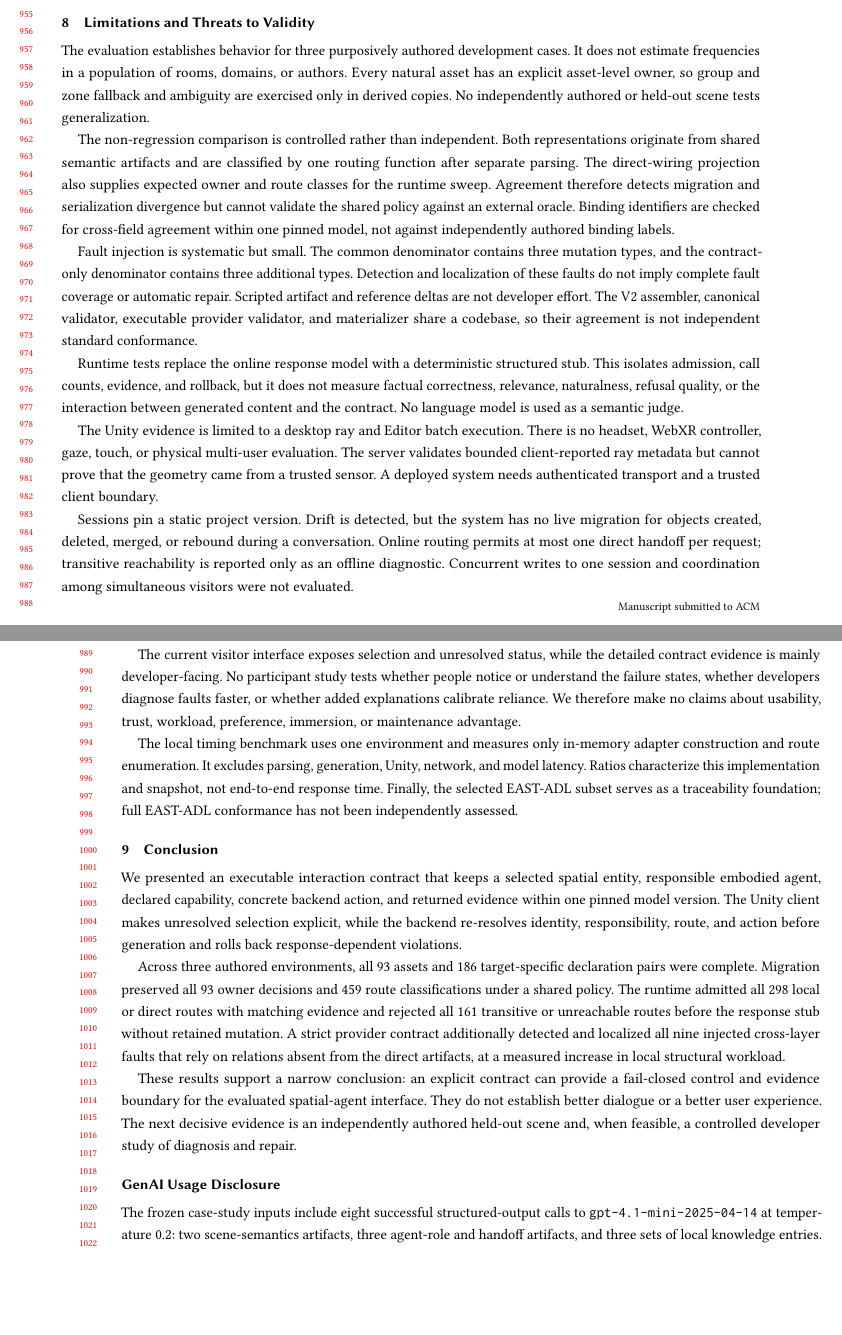
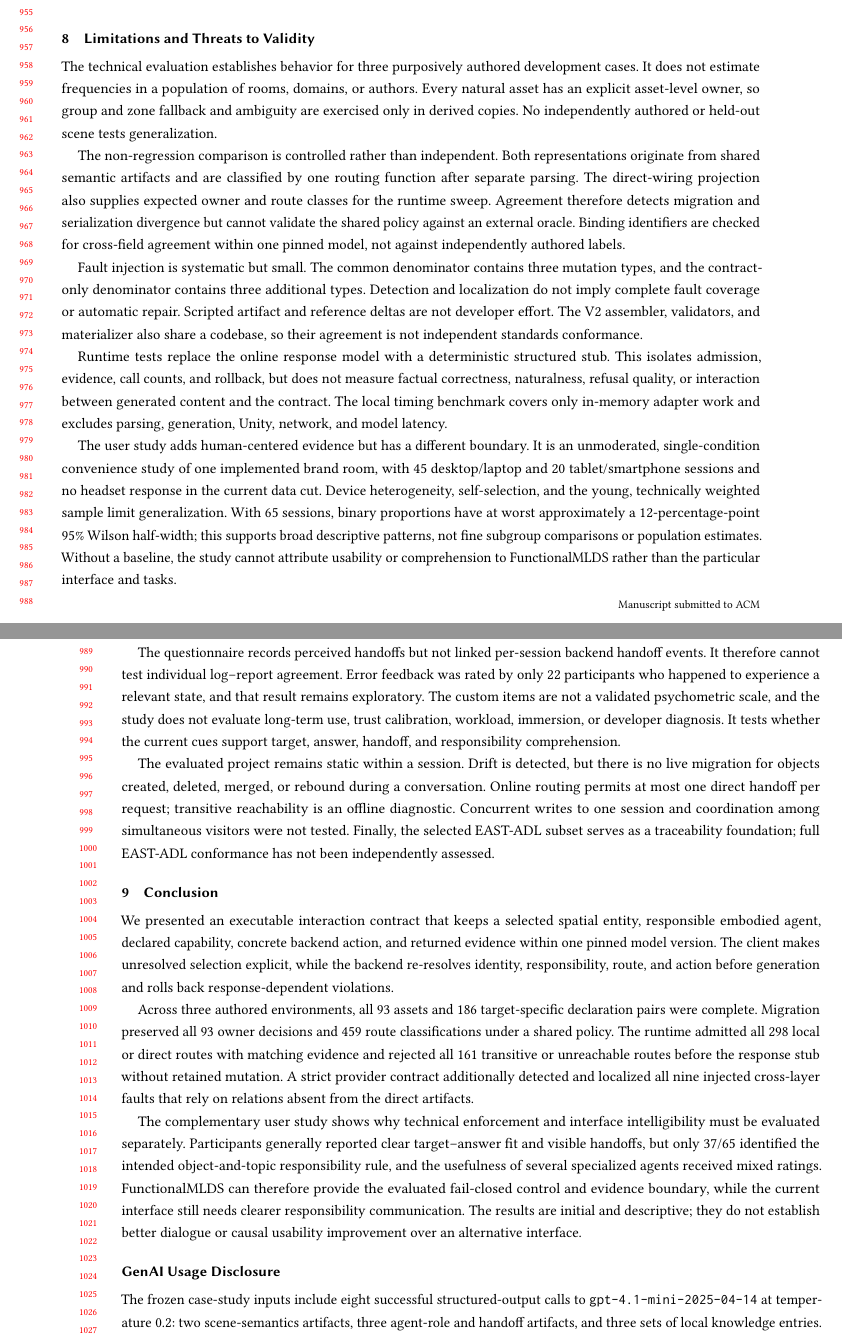
Before and after one commit to fling7/FunctionlalMLDS, a LaTeX paper (research/iui2027/paper_userstudy/main.tex, which reads research/iui2027/paper_userstudy/sections/08_limitations_conclusion.tex): two parts of pages 19 and 20 of 26, joined at a grey line, cut so that both start at the same text, the shorter picture padded with empty space. Compiled offline with pdfLaTeX.

Commit message:
Align limitations and conclusion with current user-study evidence

```diff
--- a/research/iui2027/paper_userstudy/sections/08_limitations_conclusion.tex
+++ b/research/iui2027/paper_userstudy/sections/08_limitations_conclusion.tex
@@ -1,10 +1,10 @@
 \section{Limitations and Threats to Validity}
 \label{sec:limitations}
 
-The evaluation establishes behavior for three purposively authored development
-cases.  It does not estimate frequencies in a population of rooms, domains, or
-authors.  Every natural asset has an explicit asset-level owner, so group and
-zone fallback and ambiguity are exercised only in derived copies.  No
+The technical evaluation establishes behavior for three purposively authored
+development cases.  It does not estimate frequencies in a population of rooms,
+domains, or authors.  Every natural asset has an explicit asset-level owner, so
+group and zone fallback and ambiguity are exercised only in derived copies.  No
 independently authored or held-out scene tests generalization.
 
 The non-regression comparison is controlled rather than independent.  Both
@@ -14,57 +14,58 @@ supplies expected owner and route classes for the runtime sweep.  Agreement
 therefore detects migration and serialization divergence but cannot validate
 the shared policy against an external oracle.  Binding identifiers are checked
 for cross-field agreement within one pinned model, not against independently
-authored binding labels.
+authored labels.
 
 Fault injection is systematic but small.  The common denominator contains
 three mutation types, and the contract-only denominator contains three
-additional types.  Detection and localization of these faults do not imply
-complete fault coverage or automatic repair.  Scripted artifact and reference
-deltas are not developer effort.  The V2 assembler, canonical validator,
-executable provider validator, and materializer share a codebase, so their
-agreement is not independent standard conformance.
+additional types.  Detection and localization do not imply complete fault
+coverage or automatic repair.  Scripted artifact and reference deltas are not
+developer effort.  The V2 assembler, validators, and materializer also share a
+codebase, so their agreement is not independent standards conformance.
 
 Runtime tests replace the online response model with a deterministic structured
-stub.  This isolates admission, call counts, evidence, and rollback, but it does
-not measure factual correctness, relevance, naturalness, refusal quality, or
-the interaction between generated content and the contract.  No language model
-is used as a semantic judge.
+stub.  This isolates admission, evidence, call counts, and rollback, but does
+not measure factual correctness, naturalness, refusal quality, or interaction
+between generated content and the contract.  The local timing benchmark covers
+only in-memory adapter work and excludes parsing, generation, Unity, network,
+and model latency.
 
-The Unity evidence is limited to a desktop ray and Editor batch execution.
-There is no headset, WebXR controller, gaze, touch, or physical multi-user
-evaluation.  The server validates bounded client-reported ray metadata but
-cannot prove that the geometry came from a trusted sensor.  A deployed system
-needs authenticated transport and a trusted client boundary.
+The user study adds human-centered evidence but has a different boundary.  It is
+an unmoderated, single-condition convenience study of one implemented brand
+room, with 45 desktop/laptop and 20 tablet/smartphone sessions and no headset
+response in the current data cut.  Device heterogeneity, self-selection, and the
+young, technically weighted sample limit generalization.  With 65 sessions,
+binary proportions have at worst approximately a 12-percentage-point 95\%
+Wilson half-width; this supports broad descriptive patterns, not fine subgroup
+comparisons or population estimates.  Without a baseline, the study cannot
+attribute usability or comprehension to FunctionalMLDS rather than the
+particular interface and tasks.
 
-Sessions pin a static project version.  Drift is detected, but the system has
-no live migration for objects created, deleted, merged, or rebound during a
-conversation.  Online routing permits at most one direct handoff per request;
-transitive reachability is reported only as an offline diagnostic.  Concurrent
-writes to one session and coordination among simultaneous visitors were not
-evaluated.
+The questionnaire records perceived handoffs but not linked per-session backend
+handoff events.  It therefore cannot test individual log--report agreement.
+Error feedback was rated by only 22 participants who happened to experience a
+relevant state, and that result remains exploratory.  The custom items are not
+a validated psychometric scale, and the study does not evaluate long-term use,
+trust calibration, workload, immersion, or developer diagnosis.  It tests
+whether the current cues support target, answer, handoff, and responsibility
+comprehension.
 
-The current visitor interface exposes selection and unresolved status, while
-the detailed contract evidence is mainly developer-facing.  No participant
-study tests whether people notice or understand the failure states, whether
-developers diagnose faults faster, or whether added explanations calibrate
-reliance.  We therefore make no claims about usability, trust, workload,
-preference, immersion, or maintenance advantage.
-
-The local timing benchmark uses one environment and measures only in-memory
-adapter construction and route enumeration.  It excludes parsing, generation,
-Unity, network, and model latency.  Ratios characterize this implementation and
-snapshot, not end-to-end response time.  Finally, the selected EAST-ADL subset
-serves as a traceability foundation; full EAST-ADL conformance has not been
-independently assessed.
+The evaluated project remains static within a session.  Drift is detected, but
+there is no live migration for objects created, deleted, merged, or rebound
+during a conversation.  Online routing permits at most one direct handoff per
+request; transitive reachability is an offline diagnostic.  Concurrent writes
+to one session and coordination among simultaneous visitors were not tested.
+Finally, the selected EAST-ADL subset serves as a traceability foundation; full
+EAST-ADL conformance has not been independently assessed.
 
 \section{Conclusion}
 \label{sec:conclusion}
 
 We presented an executable interaction contract that keeps a selected spatial
 entity, responsible embodied agent, declared capability, concrete backend
-action, and returned evidence within one pinned model version.  The Unity
-client makes unresolved selection explicit, while the backend re-resolves
-identity, responsibility, route, and action before generation and rolls back
+action, and returned evidence within one pinned model version.  The client
+makes unresolved selection explicit, while the backend re-resolves identity,
+responsibility, route, and action before generation and rolls back
 response-dependent violations.
 
 Across three authored environments, all 93 assets and 186 target-specific
@@ -74,10 +75,14 @@ and 459 route classifications under a shared policy.  The runtime admitted all
 transitive or unreachable routes before the response stub without retained
 mutation.  A strict provider contract additionally detected and localized all
 nine injected cross-layer faults that rely on relations absent from the direct
-artifacts, at a measured increase in local structural workload.
+artifacts.
 
-These results support a narrow conclusion: an explicit contract can provide a
-fail-closed control and evidence boundary for the evaluated spatial-agent
-interface.  They do not establish better dialogue or a better user experience.
-The next decisive evidence is an independently authored held-out scene and,
-when feasible, a controlled developer study of diagnosis and repair.
+The complementary user study shows why technical enforcement and interface
+intelligibility must be evaluated separately.  Participants generally reported
+clear target--answer fit and visible handoffs, but only 37/65 identified the
+intended object-and-topic responsibility rule, and the usefulness of several
+specialized agents received mixed ratings.  FunctionalMLDS can therefore
+provide the evaluated fail-closed control and evidence boundary, while the
+current interface still needs clearer responsibility communication.  The
+results are initial and descriptive; they do not establish better dialogue or
+causal usability improvement over an alternative interface.
```
